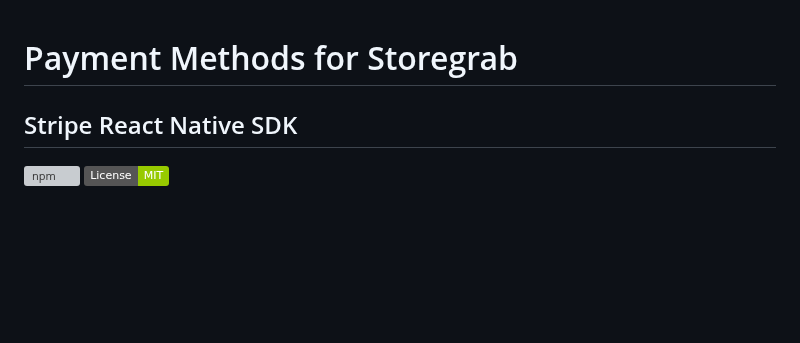
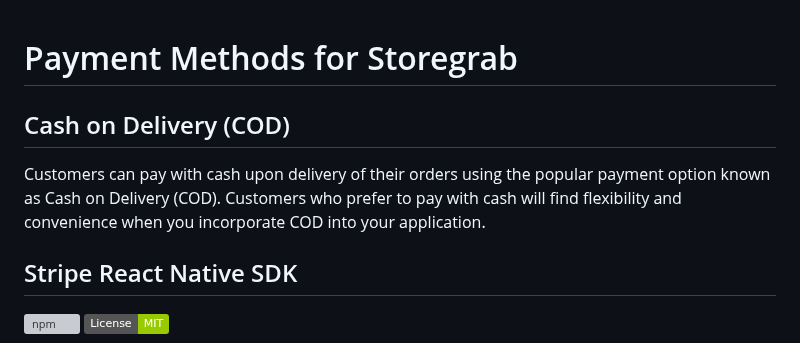
Before and after one commit to Udaykir02/GDP_Group-3, a Markdown page: Payments.md, the part around the change. Rendered like a GitHub page; badges without logos; blank space fills up the shorter version; grey boxes are pictures that could not be loaded.

Commit message:
Nikith Kumar Bandaru Group-03 [02/26/2024]
Nikith Kumar Bandaru Group-03 [02/26/2024]

```diff
--- a/Payments.md
+++ b/Payments.md
@@ -1,4 +1,8 @@
 # Payment Methods for Storegrab
+
+## Cash on Delivery (COD)
+Customers can pay with cash upon delivery of their orders using the popular payment option known as Cash on Delivery (COD). Customers who prefer to pay with cash will find flexibility and convenience when you incorporate COD into your application.
+
 ## Stripe React Native SDK
 
 [![npm](https://img.shields.io/npm/v/@stripe/stripe-react-native)](https://www.npmjs.com/package/@stripe/stripe-react-native)
```
